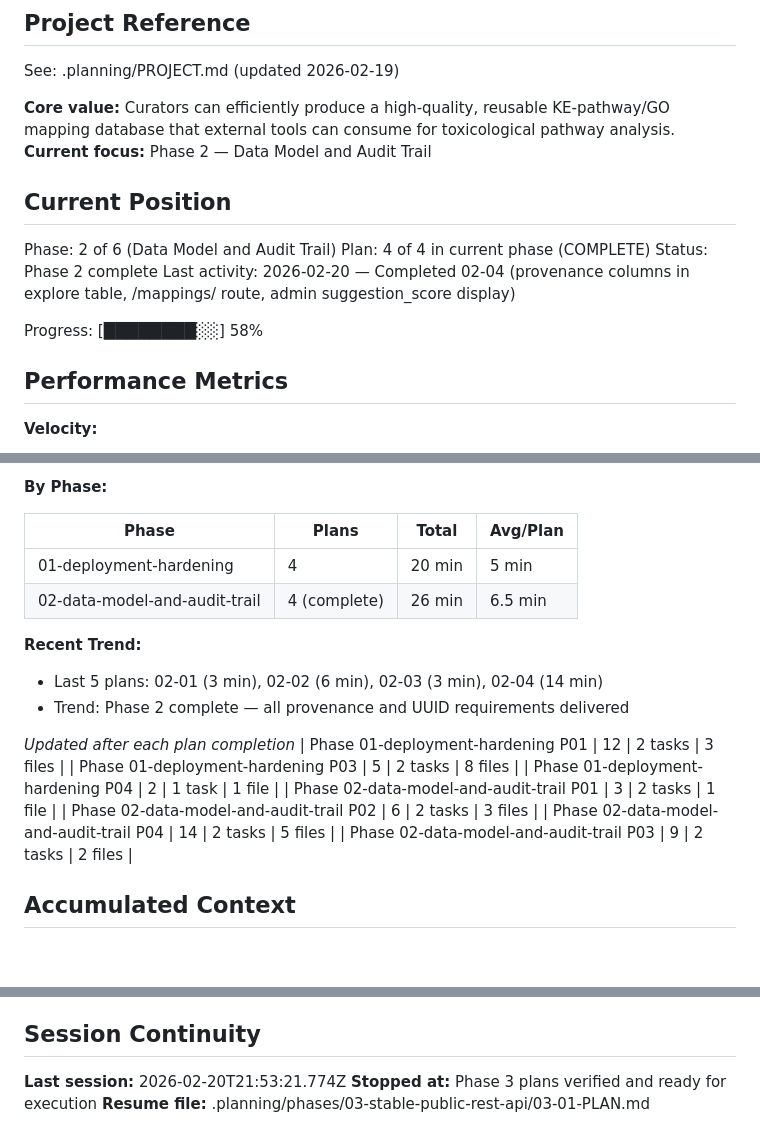
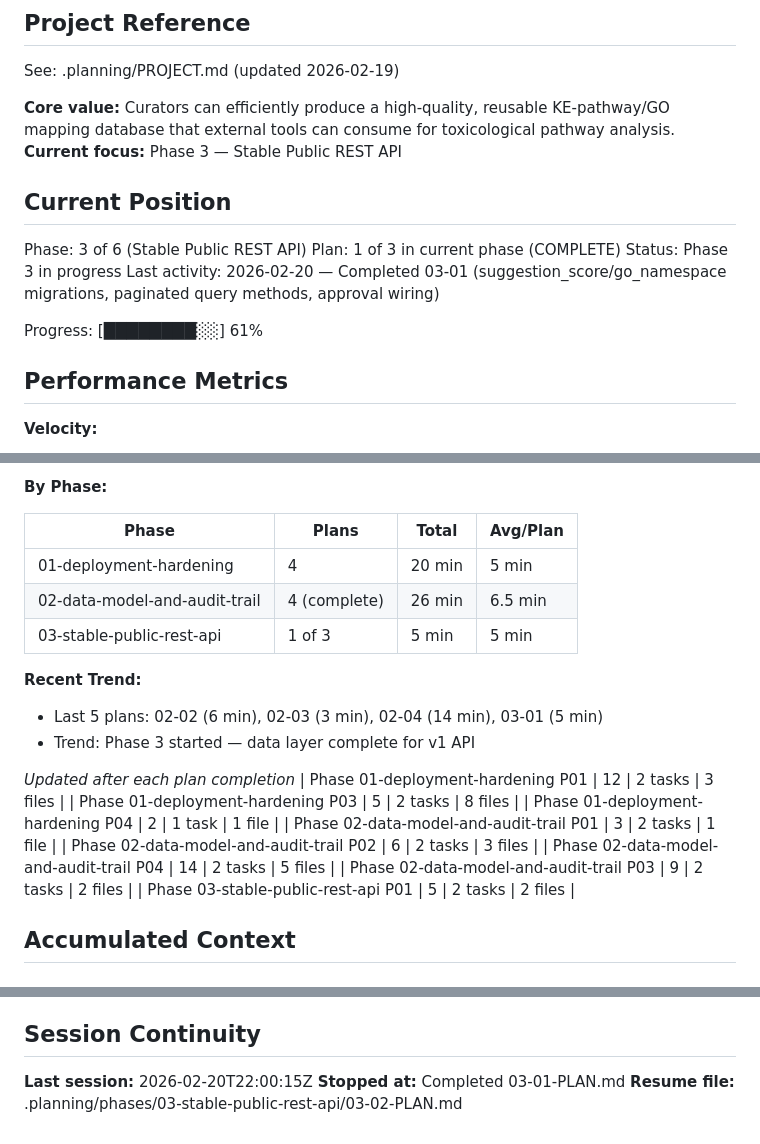
Before and after one commit to marvinm2/KE-WP-mapping, a Markdown page: .planning/STATE.md, 3 parts joined by grey strips. Drawn GitHub-style.

Commit message:
docs(03-01): complete data model preparation plan — migrations, paginated queries, approval wiring
- Create 03-01-SUMMARY.md: suggestion_score/go_namespace migrations and paginated query methods
- Update STATE.md: advance to Phase 3, Plan 1 complete; record decisions and metrics
- Update ROADMAP.md: mark 03-01 complete, Phase 3 progress 1/3

```diff
--- a/.planning/STATE.md
+++ b/.planning/STATE.md
@@ -5,16 +5,16 @@
 See: .planning/PROJECT.md (updated 2026-02-19)
 
 **Core value:** Curators can efficiently produce a high-quality, reusable KE-pathway/GO mapping database that external tools can consume for toxicological pathway analysis.
-**Current focus:** Phase 2 — Data Model and Audit Trail
+**Current focus:** Phase 3 — Stable Public REST API
 
 ## Current Position
 
-Phase: 2 of 6 (Data Model and Audit Trail)
-Plan: 4 of 4 in current phase (COMPLETE)
-Status: Phase 2 complete
-Last activity: 2026-02-20 — Completed 02-04 (provenance columns in explore table, /mappings/<uuid> route, admin suggestion_score display)
+Phase: 3 of 6 (Stable Public REST API)
+Plan: 1 of 3 in current phase (COMPLETE)
+Status: Phase 3 in progress
+Last activity: 2026-02-20 — Completed 03-01 (suggestion_score/go_namespace migrations, paginated query methods, approval wiring)
 
-Progress: [████████░░] 58%
+Progress: [████████░░] 61%
 
 ## Performance Metrics
 
@@ -29,10 +29,11 @@ Progress: [████████░░] 58%
 |-------|-------|-------|----------|
 | 01-deployment-hardening | 4 | 20 min | 5 min |
 | 02-data-model-and-audit-trail | 4 (complete) | 26 min | 6.5 min |
+| 03-stable-public-rest-api | 1 of 3 | 5 min | 5 min |
 
 **Recent Trend:**
-- Last 5 plans: 02-01 (3 min), 02-02 (6 min), 02-03 (3 min), 02-04 (14 min)
-- Trend: Phase 2 complete — all provenance and UUID requirements delivered
+- Last 5 plans: 02-02 (6 min), 02-03 (3 min), 02-04 (14 min), 03-01 (5 min)
+- Trend: Phase 3 started — data layer complete for v1 API
 
 *Updated after each plan completion*
 | Phase 01-deployment-hardening P01 | 12 | 2 tasks | 3 files |
@@ -42,6 +43,7 @@ Progress: [████████░░] 58%
 | Phase 02-data-model-and-audit-trail P02 | 6 | 2 tasks | 3 files |
 | Phase 02-data-model-and-audit-trail P04 | 14 | 2 tasks | 5 files |
 | Phase 02-data-model-and-audit-trail P03 | 9 | 2 tasks | 2 files |
+| Phase 03-stable-public-rest-api P01 | 5 | 2 tasks | 2 files |
 
 ## Accumulated Context
 
@@ -87,6 +92,6 @@ None yet.
 
 ## Session Continuity
 
-**Last session:** 2026-02-20T21:53:21.774Z
-**Stopped at:** Phase 3 plans verified and ready for execution
-**Resume file:** .planning/phases/03-stable-public-rest-api/03-01-PLAN.md
+**Last session:** 2026-02-20T22:00:15Z
+**Stopped at:** Completed 03-01-PLAN.md
+**Resume file:** .planning/phases/03-stable-public-rest-api/03-02-PLAN.md
```
Also changed, not shown: other parts of .planning/STATE.md (+3 -0 lines), .planning/ROADMAP.md (+2 -2 lines), 1 other file.
